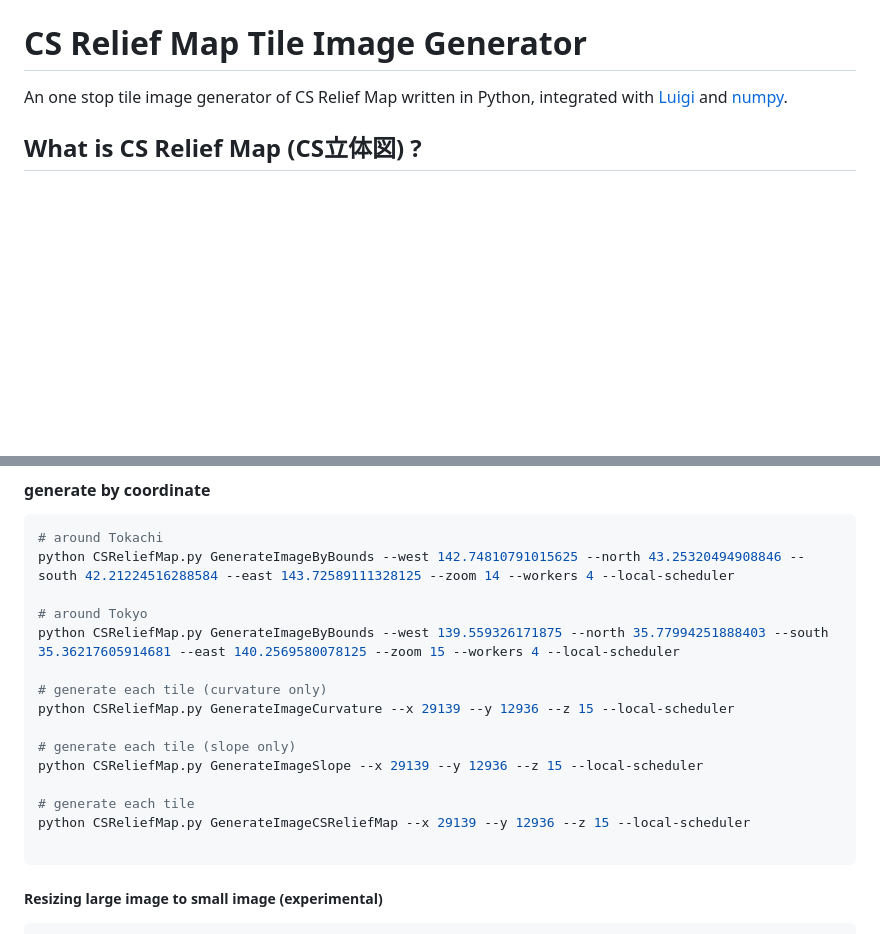
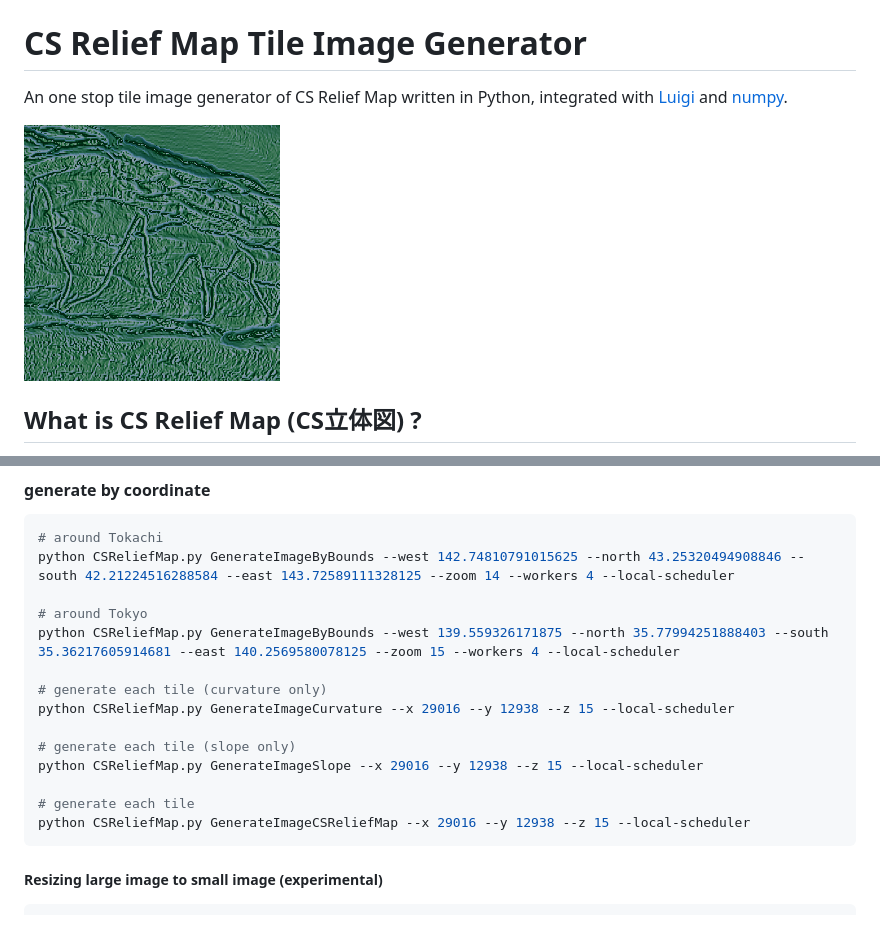
Before and after one commit to colspan/csreliefmap, a Markdown page: README.md, 2 parts joined by grey strips. Drawn GitHub-style; pictures changed too: example.png (added); blank space fills up the shorter version.

Commit message:
add example image and update usage instructions in README

````diff
--- a/README.md
+++ b/README.md
@@ -1,6 +1,8 @@
 # CS Relief Map Tile Image Generator
 
 An one stop tile image generator of CS Relief Map written in Python, integrated with [Luigi](https://github.com/spotify/luigi) and [numpy](http://www.numpy.org/).
+
+![Example Image (--x 29016 --y 12938 --z 15)](example.png)
 
 ## What is CS Relief Map (CS立体図) ?
 
@@ -30,14 +32,13 @@ python CSReliefMap.py GenerateImageByBounds --west 142.74810791015625 --north 43
 python CSReliefMap.py GenerateImageByBounds --west 139.559326171875 --north 35.77994251888403 --south 35.36217605914681 --east 140.2569580078125 --zoom 15 --workers 4 --local-scheduler
 
 # generate each tile (curvature only)
-python CSReliefMap.py GenerateImageCurvature --x 29139 --y 12936 --z 15 --local-scheduler
+python CSReliefMap.py GenerateImageCurvature --x 29016 --y 12938 --z 15 --local-scheduler
 
 # generate each tile (slope only)
-python CSReliefMap.py GenerateImageSlope --x 29139 --y 12936 --z 15 --local-scheduler
+python CSReliefMap.py GenerateImageSlope --x 29016 --y 12938 --z 15 --local-scheduler
 
 # generate each tile
-python CSReliefMap.py GenerateImageCSReliefMap --x 29139 --y 12936 --z 15 --local-scheduler
-
+python CSReliefMap.py GenerateImageCSReliefMap --x 29016 --y 12938 --z 15 --local-scheduler
 ```
 
 ##### Resizing large image to small image  (experimental)
````
